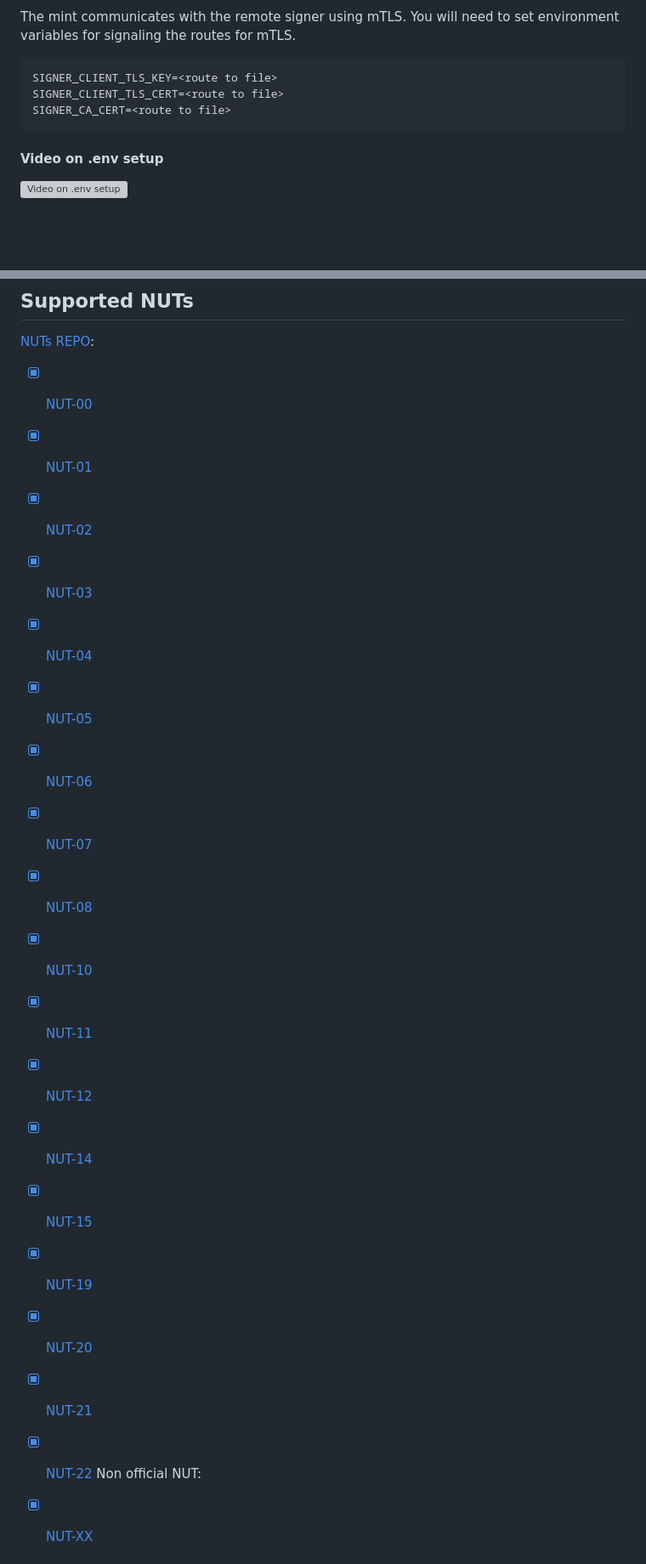
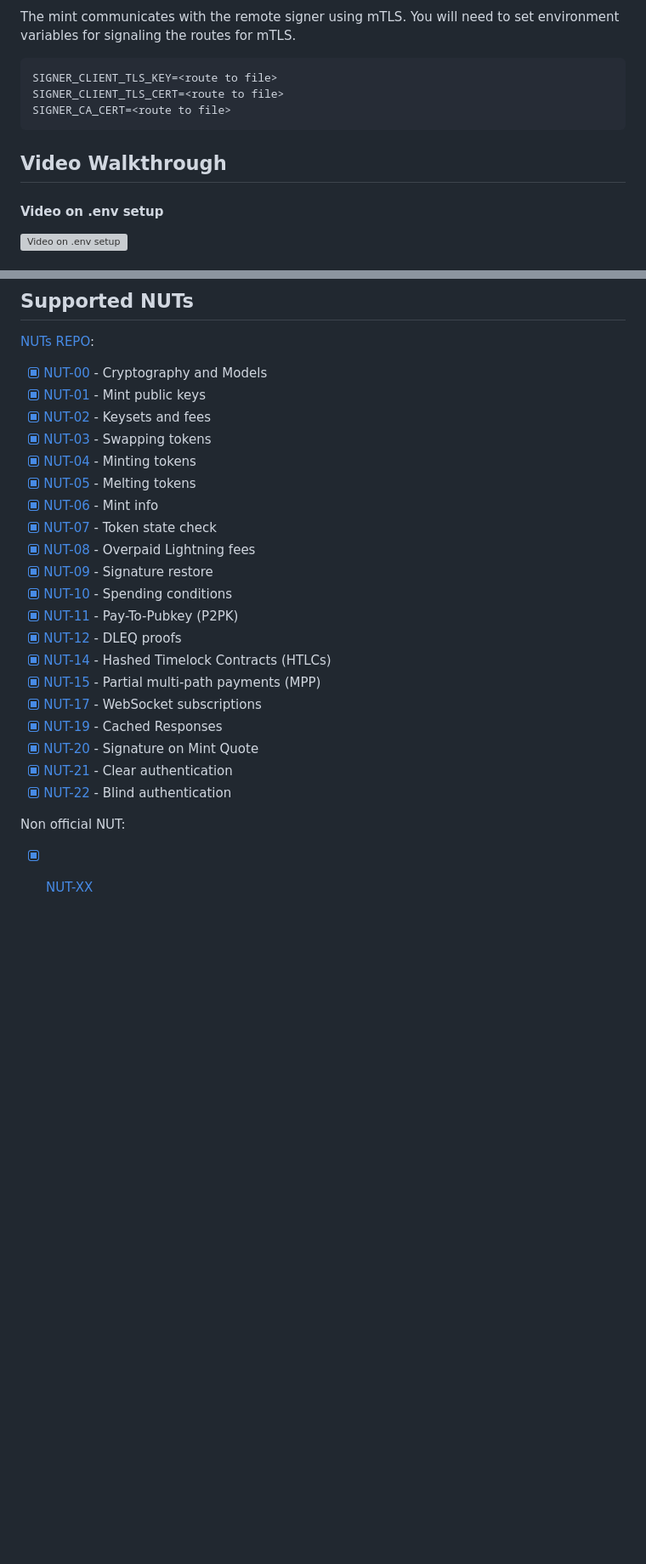
Before and after one commit to lescuer97/nutmix, a Markdown page: README.md, 2 parts joined by grey strips. Shown at 85% size. Drawn GitHub-style; blank space fills up the shorter version; grey boxes are pictures that could not be loaded.

Commit message:
feat: better readme

````diff
--- a/README.md
+++ b/README.md
@@ -65,6 +65,7 @@ SIGNER_CLIENT_TLS_CERT=<route to file>
 SIGNER_CA_CERT=<route to file>
 ```
 
+## Video Walkthrough
 #### Video on .env setup
 [![Video on .env setup](https://cdn.hzrd149.com/0930b6e46cfe03a70345930d55b2eff51b0eb39d6e6eb4305b42b7736398f49c.png)](https://cdn.hzrd149.com/0ef3cb33401dbdd002039d01c0f749491c26720a80b23b885ae0f569ebd9f7b3.mp4)
 
@@ -78,24 +79,27 @@ SIGNER_CA_CERT=<route to file>
 ## Supported NUTs
 [NUTs REPO](https://github.com/cashubtc/nuts/):
 
-- [x] [NUT-00](https://github.com/cashubtc/nuts/blob/main/00.md)
-- [x] [NUT-01](https://github.com/cashubtc/nuts/blob/main/01.md)
-- [x] [NUT-02](https://github.com/cashubtc/nuts/blob/main/02.md)
-- [x] [NUT-03](https://github.com/cashubtc/nuts/blob/main/03.md)
-- [x] [NUT-04](https://github.com/cashubtc/nuts/blob/main/04.md)
-- [x] [NUT-05](https://github.com/cashubtc/nuts/blob/main/05.md)
-- [x] [NUT-06](https://github.com/cashubtc/nuts/blob/main/06.md)
-- [x] [NUT-07](https://github.com/cashubtc/nuts/blob/main/07.md)
-- [x] [NUT-08](https://github.com/cashubtc/nuts/blob/main/08.md)
-- [x] [NUT-10](https://github.com/cashubtc/nuts/blob/main/10.md)
-- [x] [NUT-11](https://github.com/cashubtc/nuts/blob/main/11.md)
-- [x] [NUT-12](https://github.com/cashubtc/nuts/blob/main/12.md)
-- [x] [NUT-14](https://github.com/cashubtc/nuts/blob/main/14.md)
-- [x] [NUT-15](https://github.com/cashubtc/nuts/blob/main/15.md)
-- [x] [NUT-19](https://github.com/cashubtc/nuts/blob/main/19.md)
-- [x] [NUT-20](https://github.com/cashubtc/nuts/blob/main/20.md)
-- [x] [NUT-21](https://github.com/cashubtc/nuts/blob/main/21.md)
-- [x] [NUT-22](https://github.com/cashubtc/nuts/blob/main/22.md)
+- [x] [NUT-00](https://github.com/cashubtc/nuts/blob/main/00.md) - Cryptography and Models
+- [x] [NUT-01](https://github.com/cashubtc/nuts/blob/main/01.md) - Mint public keys
+- [x] [NUT-02](https://github.com/cashubtc/nuts/blob/main/02.md) - Keysets and fees
+- [x] [NUT-03](https://github.com/cashubtc/nuts/blob/main/03.md) - Swapping tokens
+- [x] [NUT-04](https://github.com/cashubtc/nuts/blob/main/04.md) - Minting tokens
+- [x] [NUT-05](https://github.com/cashubtc/nuts/blob/main/05.md) - Melting tokens
+- [x] [NUT-06](https://github.com/cashubtc/nuts/blob/main/06.md) - Mint info
+- [x] [NUT-07](https://github.com/cashubtc/nuts/blob/main/07.md) - Token state check
+- [x] [NUT-08](https://github.com/cashubtc/nuts/blob/main/08.md) - Overpaid Lightning fees
+- [x] [NUT-09](https://github.com/cashubtc/nuts/blob/main/09.md) - Signature restore
+- [x] [NUT-10](https://github.com/cashubtc/nuts/blob/main/10.md) - Spending conditions
+- [x] [NUT-11](https://github.com/cashubtc/nuts/blob/main/11.md) - Pay-To-Pubkey (P2PK)
+- [x] [NUT-12](https://github.com/cashubtc/nuts/blob/main/12.md) - DLEQ proofs
+- [x] [NUT-14](https://github.com/cashubtc/nuts/blob/main/14.md) - Hashed Timelock Contracts (HTLCs)
+- [x] [NUT-15](https://github.com/cashubtc/nuts/blob/main/15.md) - Partial multi-path payments (MPP)
+- [x] [NUT-17](https://github.com/cashubtc/nuts/blob/main/17.md) - WebSocket subscriptions
+- [x] [NUT-19](https://github.com/cashubtc/nuts/blob/main/19.md) - Cached Responses
+- [x] [NUT-20](https://github.com/cashubtc/nuts/blob/main/20.md) - Signature on Mint Quote
+- [x] [NUT-21](https://github.com/cashubtc/nuts/blob/main/21.md) - Clear authentication
+- [x] [NUT-22](https://github.com/cashubtc/nuts/blob/main/22.md) - Blind authentication
+
 Non official NUT:
 - [x] [NUT-XX](https://github.com/cashubtc/nuts/blob/main/22.md)
 
````
